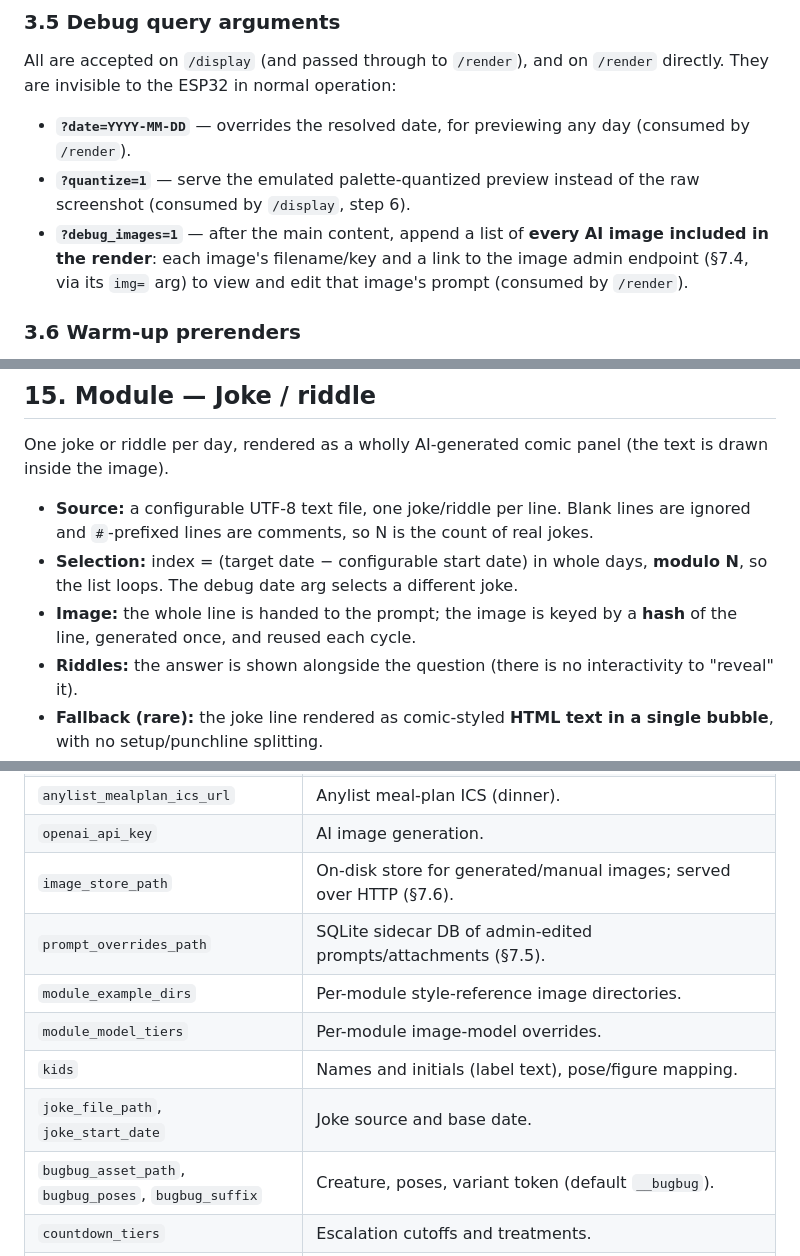
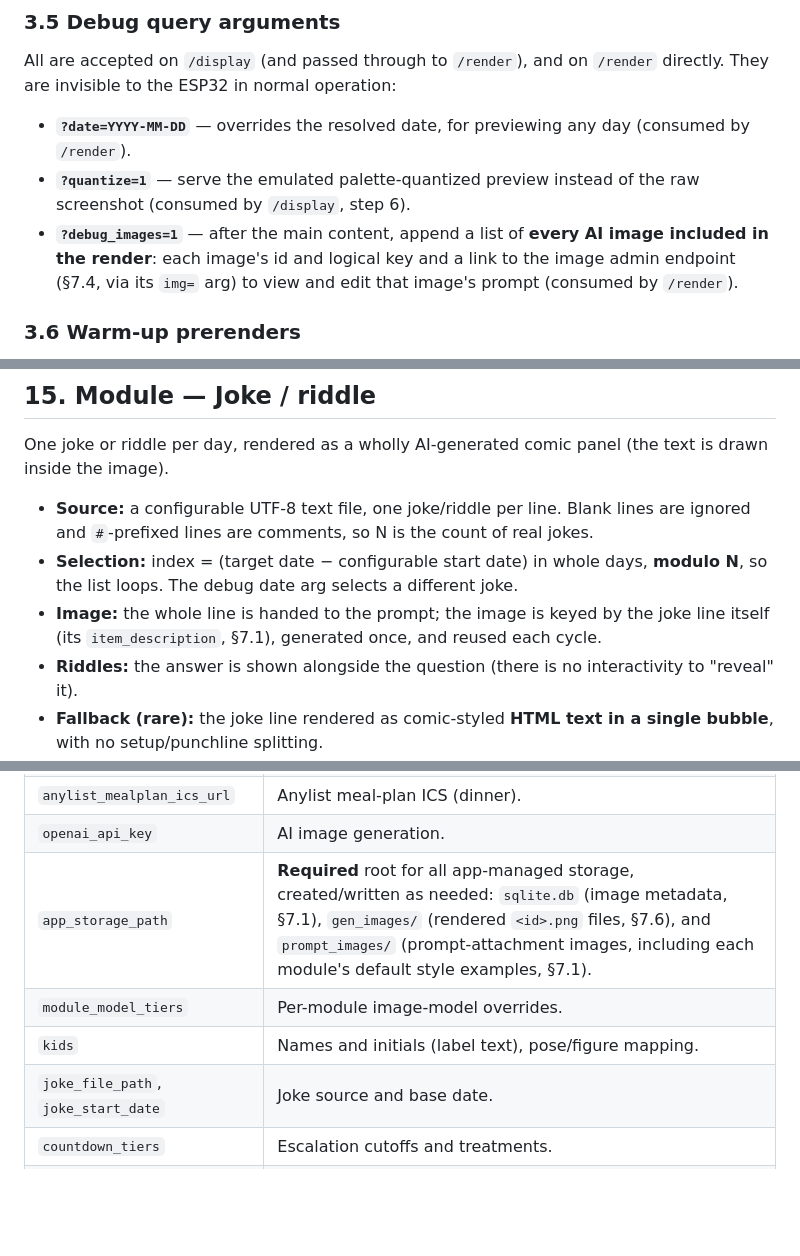
Before and after one commit to jhurstus/kidink, a Markdown page: specs/main.md, 3 parts joined by grey strips. GitHub-like rendering; blank space fills up the shorter version.

```diff
--- a/specs/main.md
+++ b/specs/main.md
@@ -128,7 +128,7 @@ directly. They are invisible to the ESP32 in normal operation:
 - **`?quantize=1`** — serve the emulated palette-quantized preview instead of the raw
   screenshot (consumed by `/display`, step 6).
 - **`?debug_images=1`** — after the main content, append a list of **every AI image
-  included in the render**: each image's filename/key and a link to the image admin
+  included in the render**: each image's id and logical key and a link to the image admin
   endpoint (§7.4, via its `img=` arg) to view and edit that image's prompt (consumed
   by `/render`).
 
@@ -757,8 +783,8 @@ drawn inside the image).
   ignored and `#`-prefixed lines are comments, so N is the count of real jokes.
 - **Selection:** index = (target date − configurable start date) in whole days, **modulo
   N**, so the list loops. The debug date arg selects a different joke.
-- **Image:** the whole line is handed to the prompt; the image is keyed by a **hash** of
-  the line, generated once, and reused each cycle.
+- **Image:** the whole line is handed to the prompt; the image is keyed by the joke line
+  itself (its `item_description`, §7.1), generated once, and reused each cycle.
 - **Riddles:** the answer is shown alongside the question (there is no interactivity to
   "reveal" it).
 - **Fallback (rare):** the joke line rendered as comic-styled **HTML text in a single
@@ -847,13 +873,10 @@ the per-event TOML fields in §6.3. The fields:
 | `family_calendar_ics_url` | Google Calendar private ICS (events + chores). |
 | `anylist_mealplan_ics_url` | Anylist meal-plan ICS (dinner). |
 | `openai_api_key` | AI image generation. |
-| `image_store_path` | On-disk store for generated/manual images; served over HTTP (§7.6). |
-| `prompt_overrides_path` | SQLite sidecar DB of admin-edited prompts/attachments (§7.5). |
-| `module_example_dirs` | Per-module style-reference image directories. |
+| `app_storage_path` | **Required** root for all app-managed storage, created/written as needed: `sqlite.db` (image metadata, §7.1), `gen_images/` (rendered `<id>.png` files, §7.6), and `prompt_images/` (prompt-attachment images, including each module's default style examples, §7.1). |
 | `module_model_tiers` | Per-module image-model overrides. |
 | `kids` | Names and initials (label text), pose/figure mapping. |
 | `joke_file_path`, `joke_start_date` | Joke source and base date. |
-| `bugbug_asset_path`, `bugbug_poses`, `bugbug_suffix` | Creature, poses, variant token (default `__bugbug`). |
 | `countdown_tiers` | Escalation cutoffs and treatments. |
 | `refresh_cadence` | **Crontab schedule string** for the warm-up prerenders (§3.6). The device's own refresh happens whenever the ESP32 polls `/display`. |
 | `weekday_backdrop`, `weekend_backdrop` | Global theming backdrops. |
```
Also changed, not shown: other parts of specs/main.md (+83 -57 lines).
